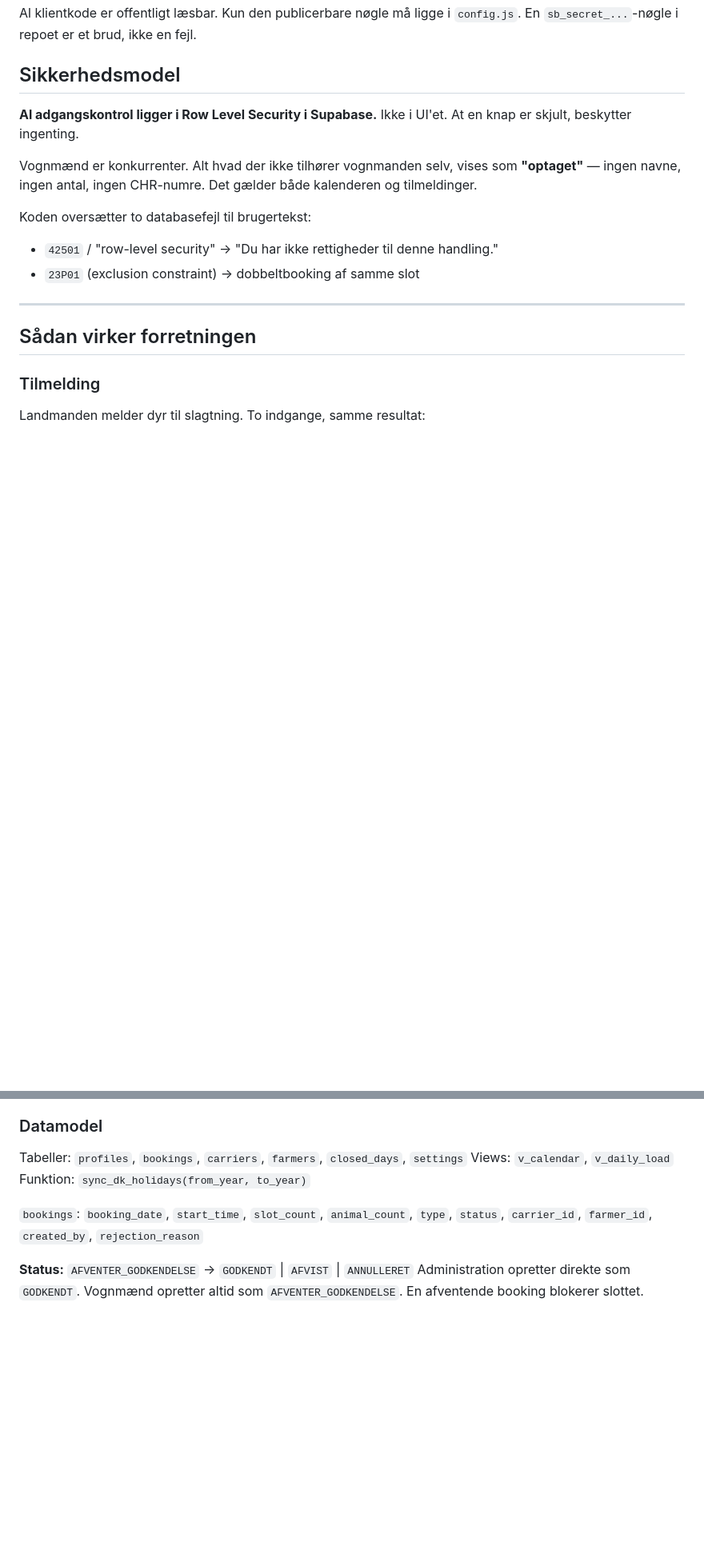
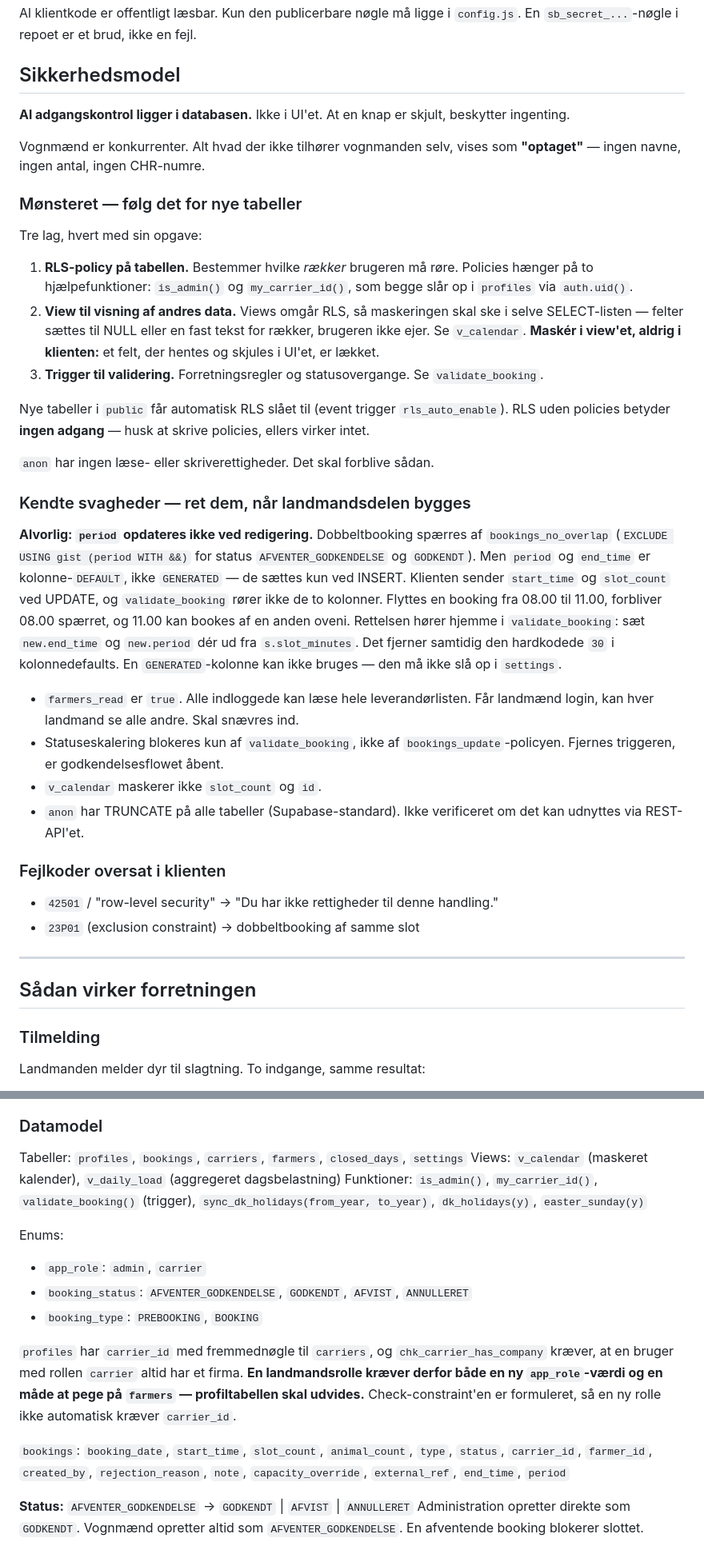
Before and after one commit to JPBisimple/HKOEDBooking, a Markdown page: CLAUDE.md, 2 parts joined by grey strips. Shown at 80% size. GitHub-like rendering; blank space fills up the shorter version.

Commit message:
Opdater CLAUDE.md med præcis period-bug og enum-værdier
Erstatter den vage note om hardkodet 30 med en konkret beskrivelse af,
at period/end_time ikke opdateres ved UPDATE. Tilføjer enum-værdier og
note om at chk_carrier_has_company skal udvides til landmandsrollen.

Co-Authored-By: Claude Sonnet 5 <noreply@anthropic.com>

```diff
--- a/CLAUDE.md
+++ b/CLAUDE.md
@@ -19,14 +19,56 @@ Al klientkode er offentligt læsbar. Kun den publicerbare nøgle må ligge i
 
 ## Sikkerhedsmodel
 
-**Al adgangskontrol ligger i Row Level Security i Supabase.** Ikke i UI'et.
-At en knap er skjult, beskytter ingenting.
+**Al adgangskontrol ligger i databasen.** Ikke i UI'et. At en knap er skjult,
+beskytter ingenting.
 
 Vognmænd er konkurrenter. Alt hvad der ikke tilhører vognmanden selv, vises
-som **"optaget"** — ingen navne, ingen antal, ingen CHR-numre. Det gælder
-både kalenderen og tilmeldinger.
+som **"optaget"** — ingen navne, ingen antal, ingen CHR-numre.
 
-Koden oversætter to databasefejl til brugertekst:
+### Mønsteret — følg det for nye tabeller
+
+Tre lag, hvert med sin opgave:
+
+1. **RLS-policy på tabellen.** Bestemmer hvilke *rækker* brugeren må røre.
+   Policies hænger på to hjælpefunktioner: `is_admin()` og `my_carrier_id()`,
+   som begge slår op i `profiles` via `auth.uid()`.
+2. **View til visning af andres data.** Views omgår RLS, så maskeringen skal
+   ske i selve SELECT-listen — felter sættes til NULL eller en fast tekst for
+   rækker, brugeren ikke ejer. Se `v_calendar`. **Maskér i view'et, aldrig i
+   klienten:** et felt, der hentes og skjules i UI'et, er lækket.
+3. **Trigger til validering.** Forretningsregler og statusovergange. Se
+   `validate_booking`.
+
+Nye tabeller i `public` får automatisk RLS slået til (event trigger
+`rls_auto_enable`). RLS uden policies betyder **ingen adgang** — husk at
+skrive policies, ellers virker intet.
+
+`anon` har ingen læse- eller skriverettigheder. Det skal forblive sådan.
+
+### Kendte svagheder — ret dem, når landmandsdelen bygges
+
+**Alvorlig: `period` opdateres ikke ved redigering.** Dobbeltbooking spærres
+af `bookings_no_overlap` (`EXCLUDE USING gist (period WITH &&)` for status
+`AFVENTER_GODKENDELSE` og `GODKENDT`). Men `period` og `end_time` er
+kolonne-`DEFAULT`, ikke `GENERATED` — de sættes kun ved INSERT. Klienten
+sender `start_time` og `slot_count` ved UPDATE, og `validate_booking` rører
+ikke de to kolonner. Flyttes en booking fra 08.00 til 11.00, forbliver 08.00
+spærret, og 11.00 kan bookes af en anden oveni.
+Rettelsen hører hjemme i `validate_booking`: sæt `new.end_time` og
+`new.period` dér ud fra `s.slot_minutes`. Det fjerner samtidig den hardkodede
+`30` i kolonnedefaults. En `GENERATED`-kolonne kan ikke bruges — den må ikke
+slå op i `settings`.
+
+- `farmers_read` er `true`. Alle indloggede kan læse hele leverandørlisten.
+  Får landmænd login, kan hver landmand se alle andre. Skal snævres ind.
+- Statuseskalering blokeres kun af `validate_booking`, ikke af
+  `bookings_update`-policyen. Fjernes triggeren, er godkendelsesflowet åbent.
+- `v_calendar` maskerer ikke `slot_count` og `id`.
+- `anon` har TRUNCATE på alle tabeller (Supabase-standard). Ikke verificeret
+  om det kan udnyttes via REST-API'et.
+
+### Fejlkoder oversat i klienten
+
 - `42501` / "row-level security" → "Du har ikke rettigheder til denne handling."
 - `23P01` (exclusion constraint) → dobbeltbooking af samme slot
 
@@ -114,11 +156,24 @@ vognmanden vælger fra. Ingen landmandsrolle, intet landmands-UI.
 ### Datamodel
 
 Tabeller: `profiles`, `bookings`, `carriers`, `farmers`, `closed_days`, `settings`
-Views: `v_calendar`, `v_daily_load`
-Funktion: `sync_dk_holidays(from_year, to_year)`
+Views: `v_calendar` (maskeret kalender), `v_daily_load` (aggregeret dagsbelastning)
+Funktioner: `is_admin()`, `my_carrier_id()`, `validate_booking()` (trigger),
+`sync_dk_holidays(from_year, to_year)`, `dk_holidays(y)`, `easter_sunday(y)`
+
+Enums:
+- `app_role`: `admin`, `carrier`
+- `booking_status`: `AFVENTER_GODKENDELSE`, `GODKENDT`, `AFVIST`, `ANNULLERET`
+- `booking_type`: `PREBOOKING`, `BOOKING`
+
+`profiles` har `carrier_id` med fremmednøgle til `carriers`, og
+`chk_carrier_has_company` kræver, at en bruger med rollen `carrier` altid har
+et firma. **En landmandsrolle kræver derfor både en ny `app_role`-værdi og en
+måde at pege på `farmers` — profiltabellen skal udvides.** Check-constraint'en
+er formuleret, så en ny rolle ikke automatisk kræver `carrier_id`.
 
 `bookings`: `booking_date`, `start_time`, `slot_count`, `animal_count`,
-`type`, `status`, `carrier_id`, `farmer_id`, `created_by`, `rejection_reason`
+`type`, `status`, `carrier_id`, `farmer_id`, `created_by`, `rejection_reason`,
+`note`, `capacity_override`, `external_ref`, `end_time`, `period`
 
 <!-- UDFYLD: fulde kolonnedefinitioner og constraints -->
 
```
Also changed, not shown: other parts of CLAUDE.md (+7 -0 lines).
